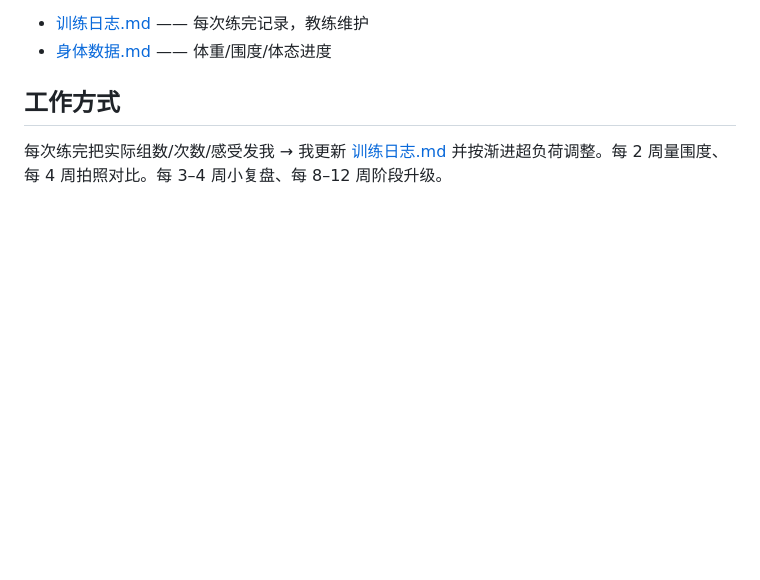
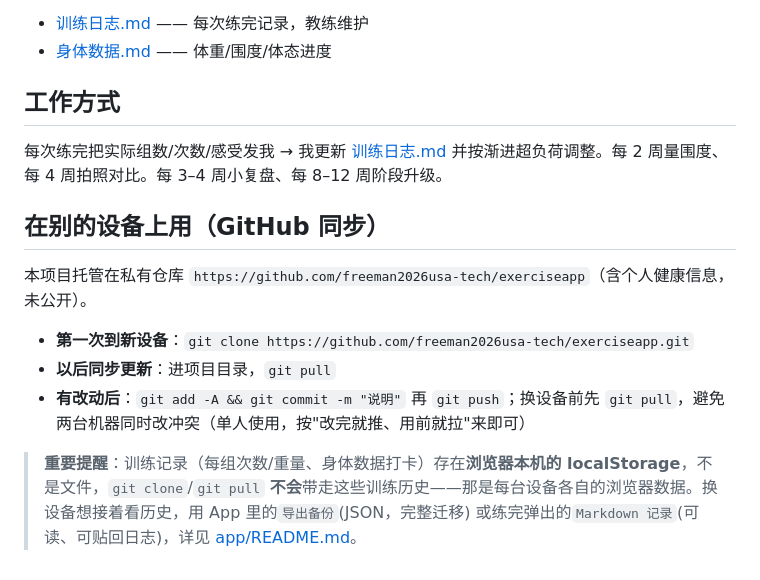
Before and after one commit to freeman2026usa-tech/exerciseapp, a Markdown page: README.md, the part around the change. GitHub-like rendering; blank space fills up the shorter version.

Commit message:
docs: 补充多设备同步说明（git clone/pull，训练记录不随代码同步的提醒）

```diff
--- a/README.md
+++ b/README.md
@@ -81,3 +81,13 @@
 ## 工作方式
 
 每次练完把实际组数/次数/感受发我 → 我更新 [训练日志.md](训练日志.md) 并按渐进超负荷调整。每 2 周量围度、每 4 周拍照对比。每 3–4 周小复盘、每 8–12 周阶段升级。
+
+## 在别的设备上用（GitHub 同步）
+
+本项目托管在私有仓库 `https://github.com/freeman2026usa-tech/exerciseapp`（含个人健康信息，未公开）。
+
+- **第一次到新设备**：`git clone https://github.com/freeman2026usa-tech/exerciseapp.git`
+- **以后同步更新**：进项目目录，`git pull`
+- **有改动后**：`git add -A && git commit -m "说明"` 再 `git push`；换设备前先 `git pull`，避免两台机器同时改冲突（单人使用，按"改完就推、用前就拉"来即可）
+
+> **重要提醒**：训练记录（每组次数/重量、身体数据打卡）存在**浏览器本机的 localStorage**，不是文件，`git clone`/`git pull` **不会**带走这些训练历史——那是每台设备各自的浏览器数据。换设备想接着看历史，用 App 里的`导出备份`(JSON，完整迁移) 或练完弹出的`Markdown 记录`(可读、可贴回日志)，详见 [app/README.md](app/README.md)。
```
